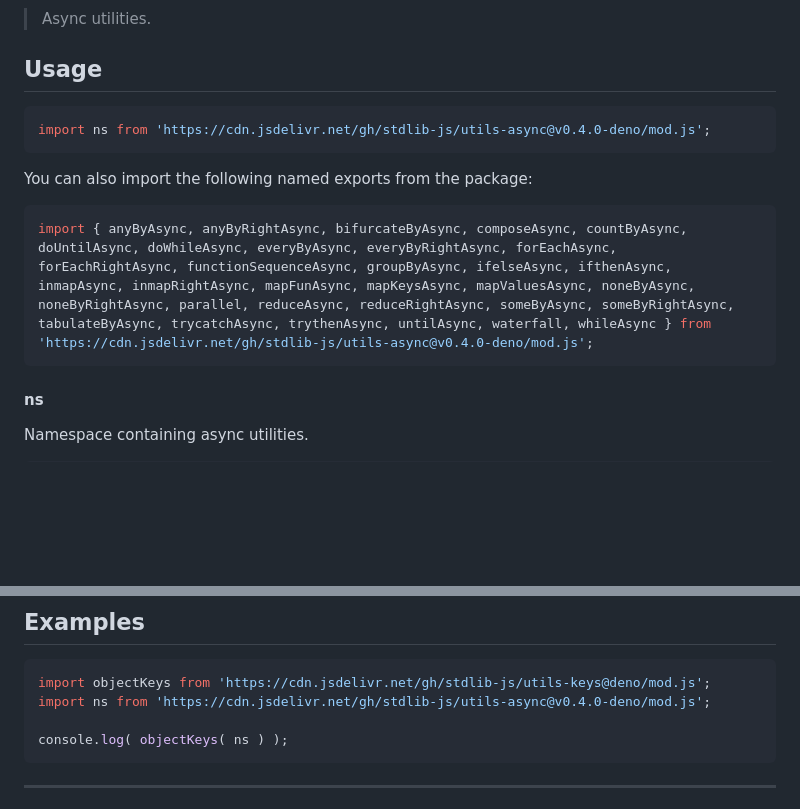
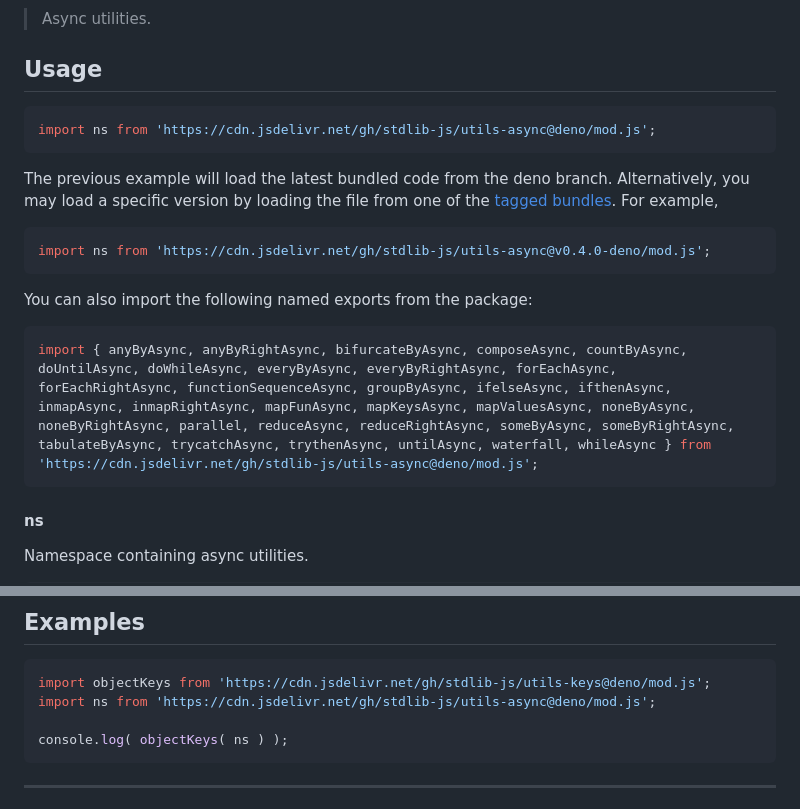
Before and after one commit to stdlib-js/utils-async, a Markdown page: README.md, 2 parts joined by grey strips. GitHub-like rendering; blank space fills up the shorter version.

Commit message:
Auto-generated commit

````diff
--- a/README.md
+++ b/README.md
@@ -42,13 +42,18 @@ limitations under the License.
 ## Usage
 
 ```javascript
+import ns from 'https://cdn.jsdelivr.net/gh/stdlib-js/utils-async@deno/mod.js';
+```
+The previous example will load the latest bundled code from the deno branch. Alternatively, you may load a specific version by loading the file from one of the [tagged bundles](https://github.com/stdlib-js/utils-async/tags). For example,
+
+```javascript
 import ns from 'https://cdn.jsdelivr.net/gh/stdlib-js/utils-async@v0.4.0-deno/mod.js';
 ```
 
 You can also import the following named exports from the package:
 
 ```javascript
-import { anyByAsync, anyByRightAsync, bifurcateByAsync, composeAsync, countByAsync, doUntilAsync, doWhileAsync, everyByAsync, everyByRightAsync, forEachAsync, forEachRightAsync, functionSequenceAsync, groupByAsync, ifelseAsync, ifthenAsync, inmapAsync, inmapRightAsync, mapFunAsync, mapKeysAsync, mapValuesAsync, noneByAsync, noneByRightAsync, parallel, reduceAsync, reduceRightAsync, someByAsync, someByRightAsync, tabulateByAsync, trycatchAsync, trythenAsync, untilAsync, waterfall, whileAsync } from 'https://cdn.jsdelivr.net/gh/stdlib-js/utils-async@v0.4.0-deno/mod.js';
+import { anyByAsync, anyByRightAsync, bifurcateByAsync, composeAsync, countByAsync, doUntilAsync, doWhileAsync, everyByAsync, everyByRightAsync, forEachAsync, forEachRightAsync, functionSequenceAsync, groupByAsync, ifelseAsync, ifthenAsync, inmapAsync, inmapRightAsync, mapFunAsync, mapKeysAsync, mapValuesAsync, noneByAsync, noneByRightAsync, parallel, reduceAsync, reduceRightAsync, someByAsync, someByRightAsync, tabulateByAsync, trycatchAsync, trythenAsync, untilAsync, waterfall, whileAsync } from 'https://cdn.jsdelivr.net/gh/stdlib-js/utils-async@deno/mod.js';
 ```
 
 #### ns
@@ -116,7 +121,7 @@ var o = ns;
 
 ```javascript
 import objectKeys from 'https://cdn.jsdelivr.net/gh/stdlib-js/utils-keys@deno/mod.js';
-import ns from 'https://cdn.jsdelivr.net/gh/stdlib-js/utils-async@v0.4.0-deno/mod.js';
+import ns from 'https://cdn.jsdelivr.net/gh/stdlib-js/utils-async@deno/mod.js';
 
 console.log( objectKeys( ns ) );
 ```
````
